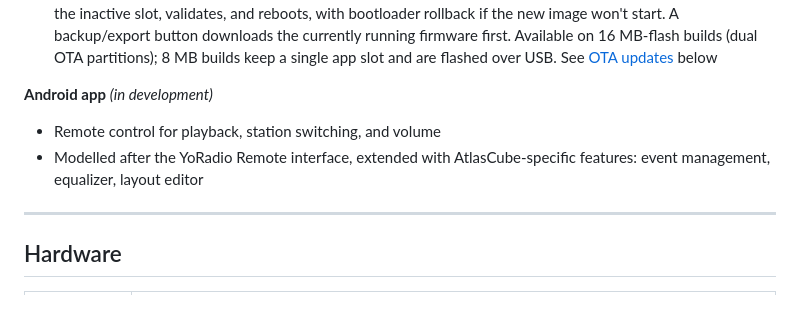
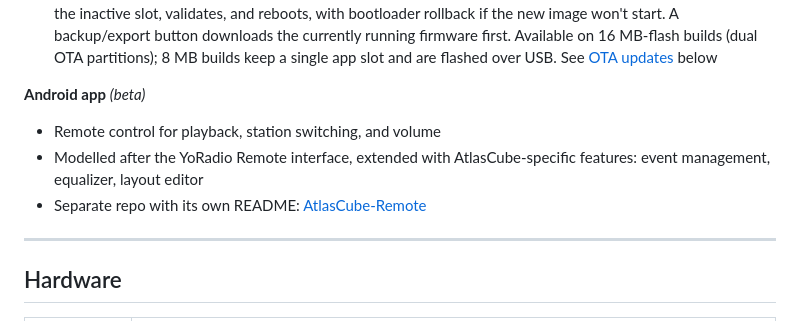
Before and after one commit to marcinozog/AtlasCube, a Markdown page: README.md, the part around the change. Drawn GitHub-style.

```diff
--- a/README.md
+++ b/README.md
@@ -133,9 +133,10 @@ A hobby project — internet radio and smart clock running on a generic dev boar
 - MQTT client — remote control of the radio (play/stop/volume/station) plus up to 6 configurable widgets (toggle / slider / label) on a dedicated on-device screen, driving any external MQTT device (Tasmota, zigbee2mqtt, Home Assistant, …); see [MQTT](#mqtt) below
 - OTA firmware update — upload a new app image straight from the web UI (Settings → Tools); it streams into the inactive slot, validates, and reboots, with bootloader rollback if the new image won't start. A backup/export button downloads the currently running firmware first. Available on 16 MB-flash builds (dual OTA partitions); 8 MB builds keep a single app slot and are flashed over USB. See [OTA updates](#ota-updates) below
 
-**Android app** *(in development)*
+**Android app** *(beta)*
 - Remote control for playback, station switching, and volume
 - Modelled after the YoRadio Remote interface, extended with AtlasCube-specific features: event management, equalizer, layout editor
+- Separate repo with its own README: [AtlasCube-Remote](https://github.com/marcinozog/AtlasCube-Remote/)
 
 ---
 
```
Also changed, not shown: README.pl.md (+2 -1 lines).
